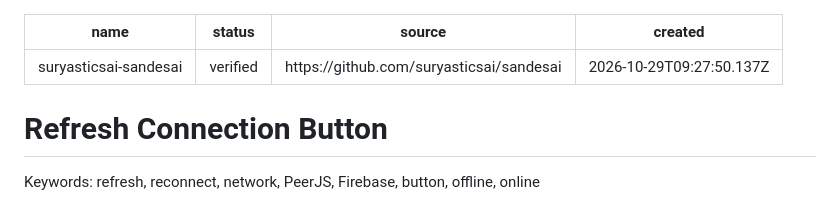
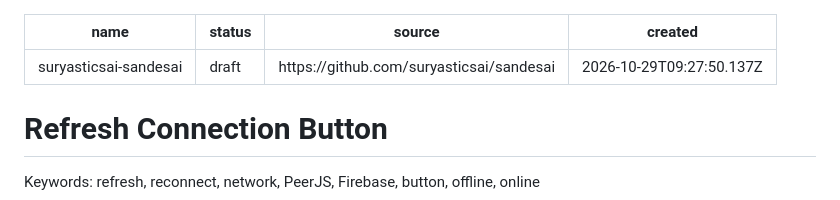
Before and after one commit to suryasticsai/Ariotica, a Markdown page: knowledge/skills/suryasticsai-sandesai.md, the part around the change. GitHub-like rendering.

```diff
--- a/knowledge/skills/suryasticsai-sandesai.md
+++ b/knowledge/skills/suryasticsai-sandesai.md
@@ -1,6 +1,6 @@
 ---
 name: suryasticsai-sandesai
-status: verified
+status: draft
 source: https://github.com/suryasticsai/sandesai
 created: 2026-10-29T09:27:50.137Z
 ---
```
